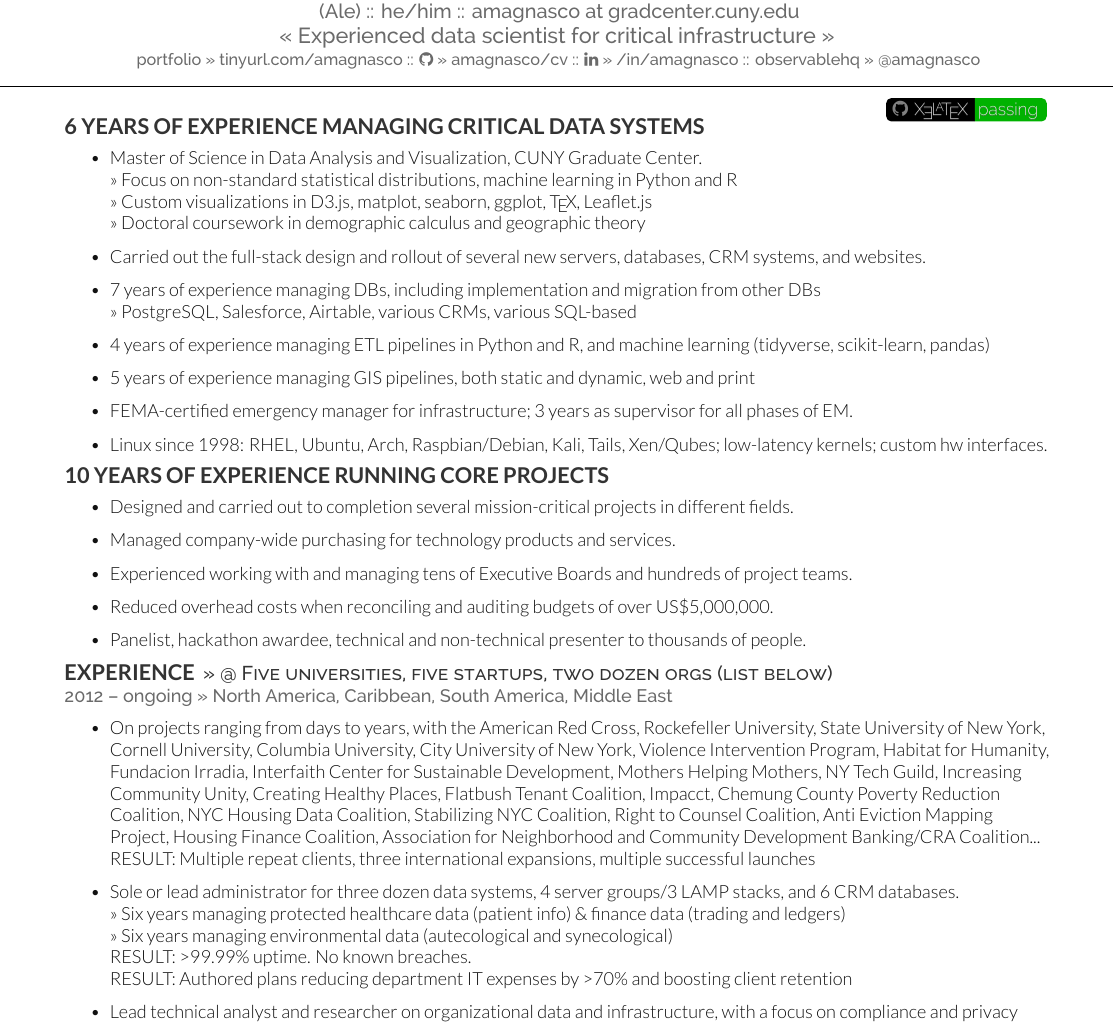
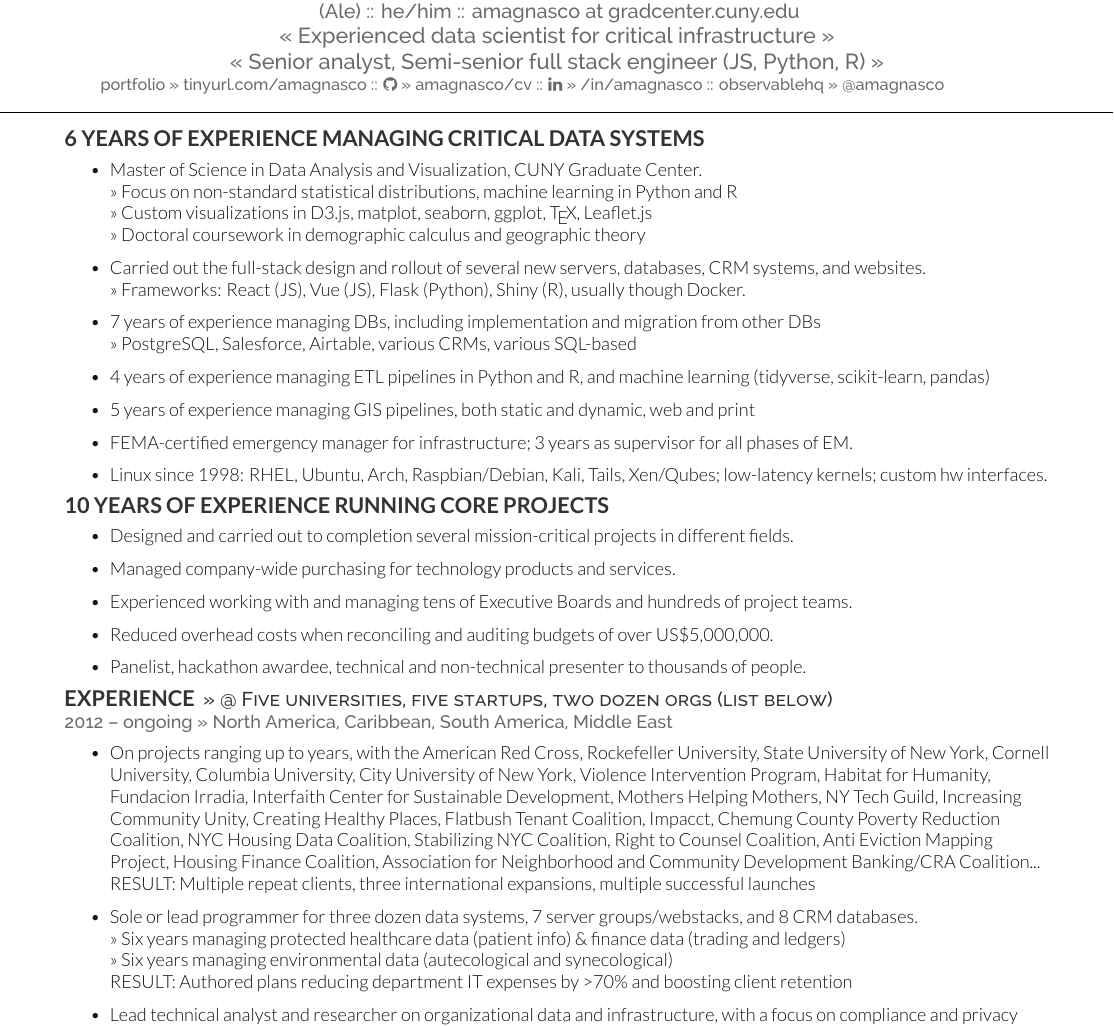
Before and after one commit to amagnasco/cv, a LaTeX CV (main.tex): part of the page, cut so that both start at the same text. Compiled offline with XeLaTeX.

Commit message:
Updates from Overleaf

```diff
--- a/main.tex
+++ b/main.tex
@@ -14,6 +14,7 @@
 \usepackage[many]{tcolorbox} % build badge
 \usepackage{shadowtext} % text shadowing
 
+\iffalse
 % custom CI badge, since the real one is too low-res for a PDF
 % modified from Jinwen 2022
 % https://tex.stackexchange.com/questions/635287/how-to-make-status-badge-in-tcolorbox
@@ -32,6 +33,7 @@
     {\shadowcolor{black!80}\sffamily\textcolor{gray}{#1}\!\textcolor{white}{\shadowtext{#2}}\hspace{-.5em}\phantom{q}}
     {\shadowcolor{black!60}\sffamily\hspace{-1.5em}\phantom{#1}\textcolor{white}{\shadowtext{#3}}\hspace{-1em}\phantom{q}}
   }
+\fi
 
 \begin{document}
 
@@ -42,6 +44,7 @@
     \urlstyle{same}\url{}
     (Ale) :: he/him :: {amagnasco at gradcenter.cuny.edu} \\
     {\large << Experienced data scientist for critical infrastructure >>} \\
+    {\large << Senior analyst, Semi-senior full stack engineer (JS, Python, R) >>} \\
     \small{
         portfolio >> \href{https://tinyurl.com/amagnasco}{tinyurl.com/amagnasco} ::
         \faicon{github} >> \href{https://github.com/amagnasco/cv}{amagnasco/cv} ::
@@ -50,10 +53,16 @@
         \hspace{1.1cm} % added b/c for some reason not centering properly, likely icons
     }
 }
+
+\vspace{10pt}
+
+\iffalse
 % include build badge
 \vspace{-2pt}
 \raggedleft{\href{https://dl.circleci.com/status-badge/redirect/gh/amagnasco/cv/tree/main}{\badge{ \faicon{github} }{ \XeLaTeX }{ passing }}}
 \vspace{-10pt}
+\fi
+
 %\section{Interviewing for data scientist role}
 \subsection{6 Years of experience managing critical data systems}
 \vspace{\topsep}
@@ -63,6 +72,7 @@
         >> Custom visualizations in D3.js, matplot, seaborn, ggplot, \TeX, Leaflet.js \\
         >> Doctoral coursework in demographic calculus and geographic theory
         \item Carried out the full-stack design and rollout of several new servers, databases, CRM systems, and websites.
+        \\>> Frameworks: React (JS), Vue (JS), Flask (Python), Shiny (R), usually though Docker.
         \item 7 years of experience managing DBs, including implementation and migration from other DBs \\ \textit{>> PostgreSQL, Salesforce, Airtable, various CRMs, various SQL-based}
         \item 4 years of experience managing ETL pipelines in Python and R, and machine learning (tidyverse, scikit-learn, pandas)
         \item 5 years of experience managing GIS pipelines, both static and dynamic, web and print
@@ -85,12 +95,11 @@
 \location{2012 -- ongoing >> North America, Caribbean, South America, Middle East}
 %\vspace{\topsep} % Hacky fix for awkward extra vertical space
     \begin{itemize}
-        \item On projects ranging from days to years, with the American Red Cross, Rockefeller University, State University of New York, Cornell University, Columbia University, City University of New York, Violence Intervention Program, Habitat for Humanity, Fundacion Irradia, Interfaith Center for Sustainable Development, Mothers Helping Mothers, NY Tech Guild, Increasing Community Unity, Creating Healthy Places, Flatbush Tenant Coalition, Impacct, Chemung County Poverty Reduction Coalition, NYC Housing Data Coalition, Stabilizing NYC Coalition, Right to Counsel Coalition, Anti Eviction Mapping Project, Housing Finance Coalition, Association for Neighborhood and Community Development Banking/CRA Coalition...
+        \item On projects ranging up to years, with the American Red Cross, Rockefeller University, State University of New York, Cornell University, Columbia University, City University of New York, Violence Intervention Program, Habitat for Humanity, Fundacion Irradia, Interfaith Center for Sustainable Development, Mothers Helping Mothers, NY Tech Guild, Increasing Community Unity, Creating Healthy Places, Flatbush Tenant Coalition, Impacct, Chemung County Poverty Reduction Coalition, NYC Housing Data Coalition, Stabilizing NYC Coalition, Right to Counsel Coalition, Anti Eviction Mapping Project, Housing Finance Coalition, Association for Neighborhood and Community Development Banking/CRA Coalition...
         \\RESULT: Multiple repeat clients, three international expansions, multiple successful launches
-        \item Sole or lead administrator for three dozen data systems, 4 server groups/3 LAMP stacks, and 6 CRM databases.
+        \item Sole or lead programmer for three dozen data systems, 7 server groups/webstacks, and 8 CRM databases.
         \\>> Six years managing protected healthcare data (patient info) \& finance data (trading and ledgers)
         \\>> Six years managing environmental data (autecological and synecological)
-        \\ RESULT: >99.99\% uptime. No known breaches.
         \\ RESULT: Authored plans reducing department IT expenses by >70\% and boosting client retention
         \item Lead technical analyst and researcher on organizational data and infrastructure, with a focus on compliance and privacy
         \\ >> Heavy, daily geostatistical analysis of various datasets on, for example, the entire population of NYC (n>8M)
```
